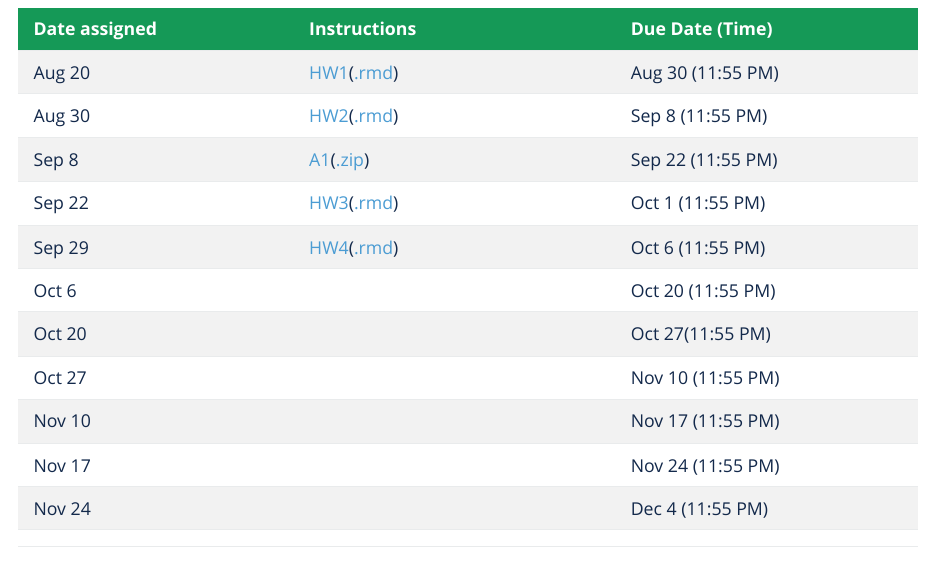
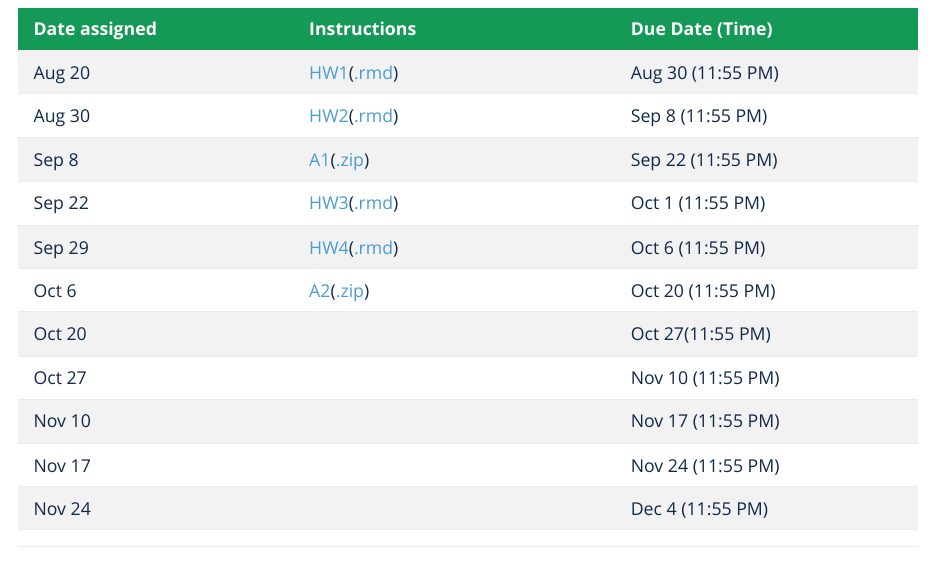
Before and after one commit to liyao880/stor320, an R Markdown document (index.Rmd): the page in a window 1100 px wide, from 2560 px down. The pictures show the output file index.html that the author committed with the source, opened offline.

Commit message:
analysis1

```diff
--- a/index.Rmd
+++ b/index.Rmd
@@ -139,7 +139,7 @@ All homework assignments are to be submitted via **[Canvas](https://edtech.unc.e
 | Sep 8   | [A1](Homework/Analysis1/Analysis-1.html)([.zip](Homework/Analysis1/Analysis1.zip)) | Sep 22 (11:55 PM) |
 | Sep 22  | [HW3](Homework/HW_3.html)([.rmd](Homework/HW_3.rmd)) | Oct 1 (11:55 PM) |
 | Sep 29  | [HW4](Homework/HW_4.html)([.rmd](Homework/HW_4.rmd)) |Oct 6 (11:55 PM) |
-| Oct 6   |  |Oct 20 (11:55 PM) |
+| Oct 6   | [A2](Homework/Analysis2/Analysis_2.html)([.zip](Homework/Analysis2/Analysis2.zip)) |Oct 20 (11:55 PM) |
 | Oct 20  |  |Oct 27(11:55 PM) |
 | Oct 27  |  |Nov 10 (11:55 PM) |
 | Nov 10  |  |Nov 17 (11:55 PM) |
```
Also changed, not shown: Homework/Analysis2/Analysis_2.html, index.html, 4 other files.
